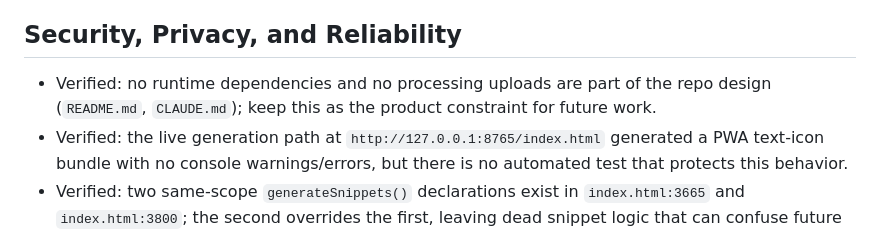
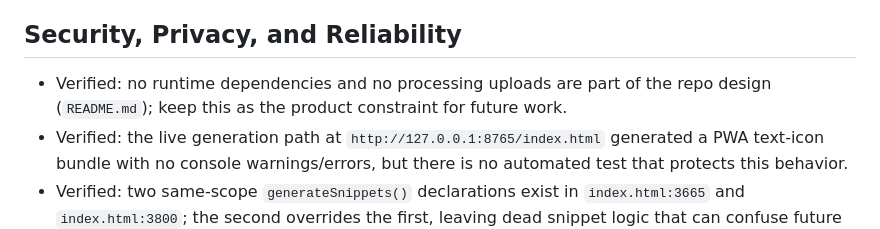
Before and after one commit to SysAdminDoc/IconForge, a Markdown page: RESEARCH.md, the part around the change. Rendered like a GitHub page.

Commit message:
chore: remove AI tool references from RESEARCH.md

```diff
--- a/RESEARCH.md
+++ b/RESEARCH.md
@@ -21,7 +21,7 @@ IconForge is a zero-dependency static browser PWA for generating favicons, PWA i
 - Astro/webpack/PWA icon generators: do framework-ready placement and configuration well. Learn from framework-specific output paths and snippets; avoid framework lock-in.
 
 ## Security, Privacy, and Reliability
-- Verified: no runtime dependencies and no processing uploads are part of the repo design (`README.md`, `CLAUDE.md`); keep this as the product constraint for future work.
+- Verified: no runtime dependencies and no processing uploads are part of the repo design (`README.md`); keep this as the product constraint for future work.
 - Verified: the live generation path at `http://127.0.0.1:8765/index.html` generated a PWA text-icon bundle with no console warnings/errors, but there is no automated test that protects this behavior.
 - Verified: two same-scope `generateSnippets()` declarations exist in `index.html:3665` and `index.html:3800`; the second overrides the first, leaving dead snippet logic that can confuse future edits.
 - Verified: `buildManifestSnippet()` in `index.html:3734` emits icon metadata plus basic name/colors only; current manifest specs and PWA guidance support richer deployment metadata such as description, start URL, scope, display, categories, shortcuts, screenshots, and language/direction where relevant.
```
